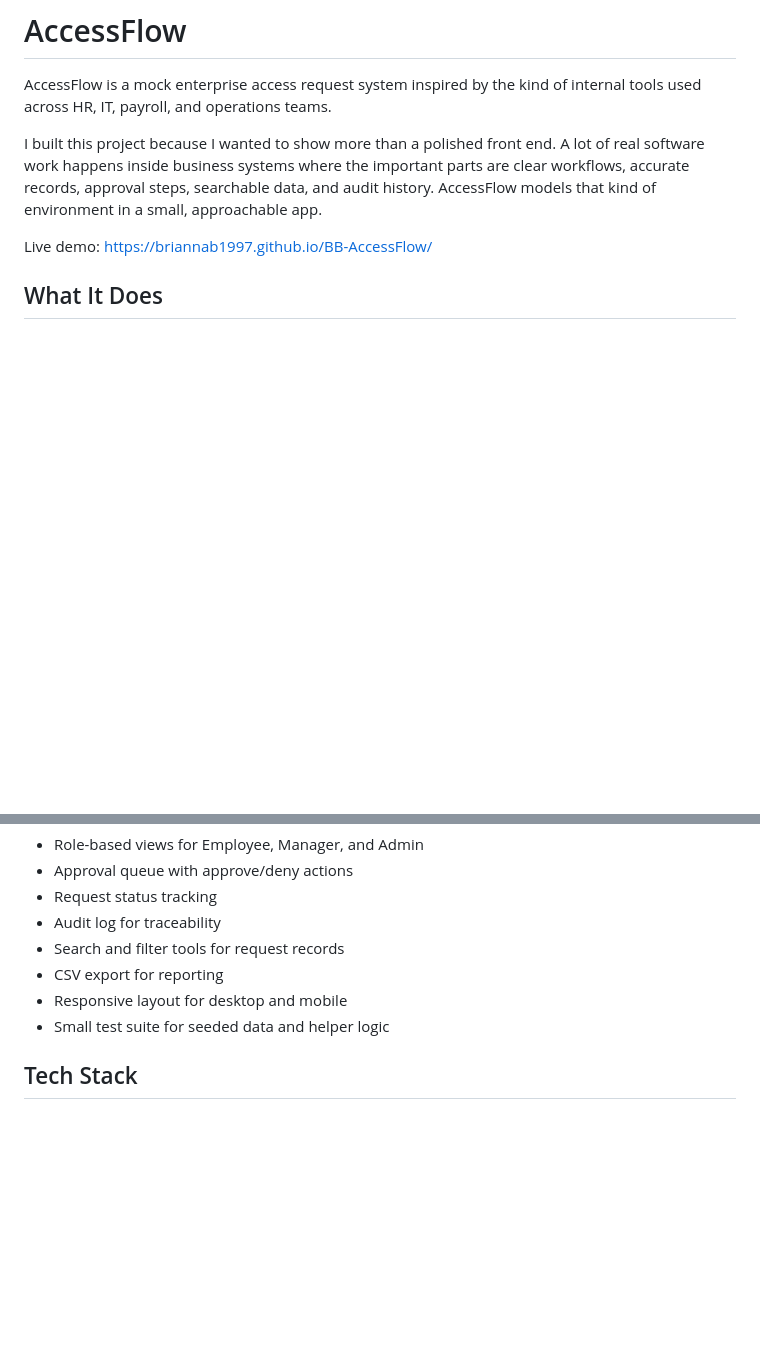
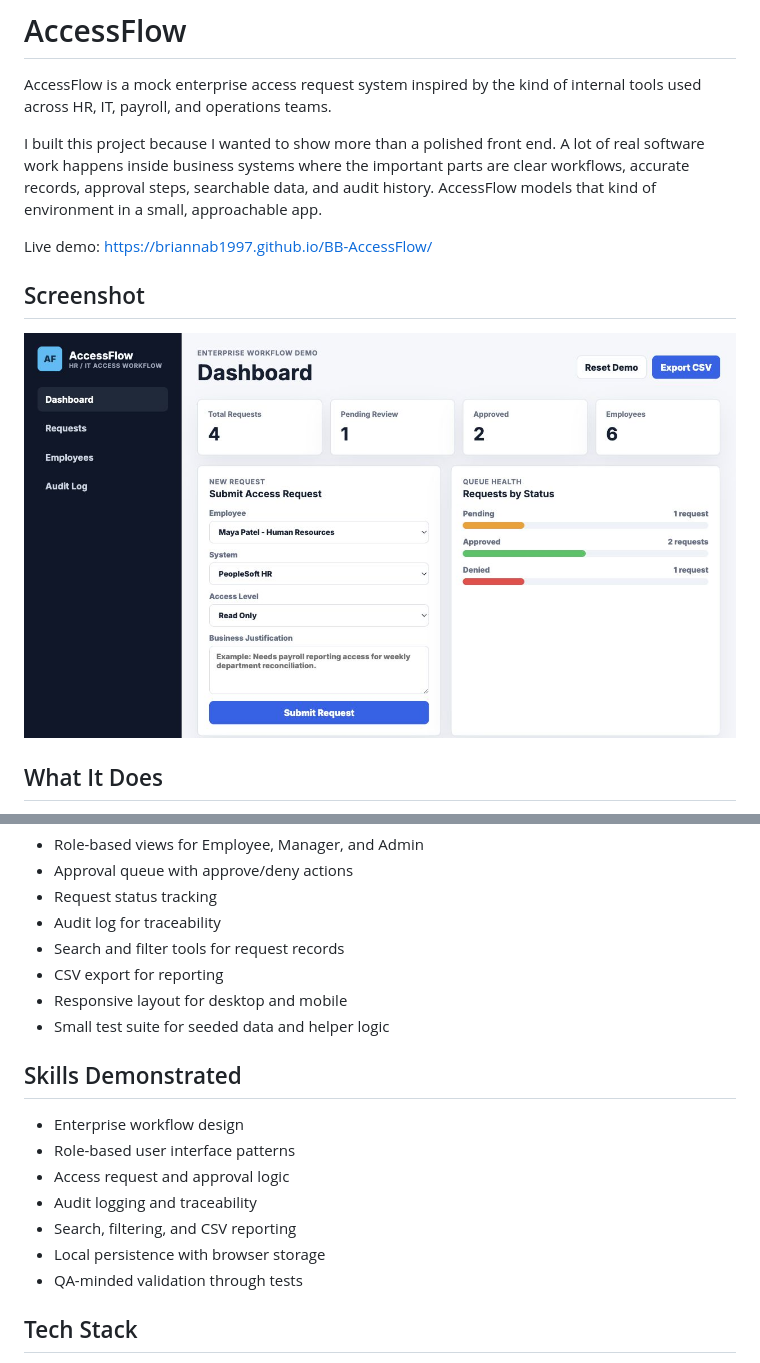
Before and after one commit to briannab1997/BB-AccessFlow, a Markdown page: README.md, 2 parts joined by grey strips. Drawn GitHub-style; pictures changed too: assets/accessflow.png (added); blank space fills up the shorter version.

Commit message:
The README is updated with portfolio details.

```diff
--- a/README.md
+++ b/README.md
@@ -5,6 +5,10 @@ AccessFlow is a mock enterprise access request system inspired by the kind of in
 I built this project because I wanted to show more than a polished front end. A lot of real software work happens inside business systems where the important parts are clear workflows, accurate records, approval steps, searchable data, and audit history. AccessFlow models that kind of environment in a small, approachable app.
 
 Live demo: https://briannab1997.github.io/BB-AccessFlow/
+
+## Screenshot
+
+![AccessFlow dashboard](assets/accessflow.png)
 
 ## What It Does
 
@@ -38,6 +42,16 @@ Those questions matter in enterprise development, QA, and systems work, which is
 - CSV export for reporting
 - Responsive layout for desktop and mobile
 - Small test suite for seeded data and helper logic
+
+## Skills Demonstrated
+
+- Enterprise workflow design
+- Role-based user interface patterns
+- Access request and approval logic
+- Audit logging and traceability
+- Search, filtering, and CSV reporting
+- Local persistence with browser storage
+- QA-minded validation through tests
 
 ## Tech Stack
 
```
